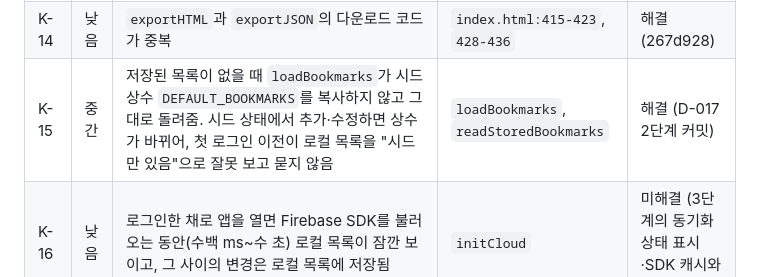
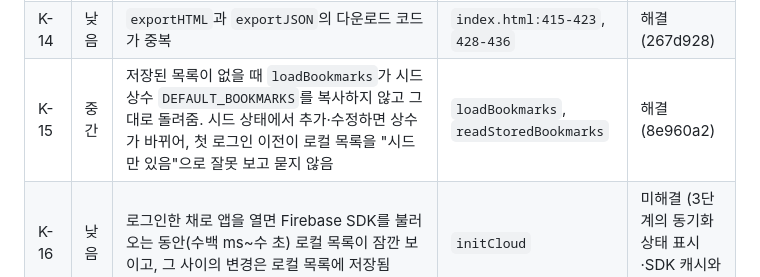
Before and after one commit to Jaydrobin/jdrbmmanager, a Markdown page: docs/DECISIONS.md, the part around the change. Rendered like a GitHub page.

Commit message:
2단계: K-15 해결 커밋 기록
Co-Authored-By: Claude Opus 5.5 <noreply@anthropic.com>

```diff
--- a/docs/DECISIONS.md
+++ b/docs/DECISIONS.md
@@ -195,7 +195,7 @@
 | K-12 | 낮음 | 파비콘 요청으로 모든 도메인이 Google에 전송됨 | D-008 | 수용 (설계상) |
 | K-13 | 낮음 | 모달 제목 초기값(`북마크 추가`)과 코드 값(`새 북마크 추가`)이 다름 | `index.html:142`, `openModal` | 해결 (267d928) |
 | K-14 | 낮음 | `exportHTML`과 `exportJSON`의 다운로드 코드가 중복 | `index.html:415-423`, `428-436` | 해결 (267d928) |
-| K-15 | 중간 | 저장된 목록이 없을 때 `loadBookmarks`가 시드 상수 `DEFAULT_BOOKMARKS`를 복사하지 않고 그대로 돌려줌. 시드 상태에서 추가·수정하면 상수가 바뀌어, 첫 로그인 이전이 로컬 목록을 "시드만 있음"으로 잘못 보고 묻지 않음 | `loadBookmarks`, `readStoredBookmarks` | 해결 (D-017 2단계 커밋) |
+| K-15 | 중간 | 저장된 목록이 없을 때 `loadBookmarks`가 시드 상수 `DEFAULT_BOOKMARKS`를 복사하지 않고 그대로 돌려줌. 시드 상태에서 추가·수정하면 상수가 바뀌어, 첫 로그인 이전이 로컬 목록을 "시드만 있음"으로 잘못 보고 묻지 않음 | `loadBookmarks`, `readStoredBookmarks` | 해결 (8e960a2) |
 | K-16 | 낮음 | 로그인한 채로 앱을 열면 Firebase SDK를 불러오는 동안(수백 ms~수 초) 로컬 목록이 잠깐 보이고, 그 사이의 변경은 로컬 목록에 저장됨 | `initCloud` | 미해결 (3단계의 동기화 상태 표시·SDK 캐시와 함께 검토) |
 
 ## 6. 새 결정 추가 방법
```
